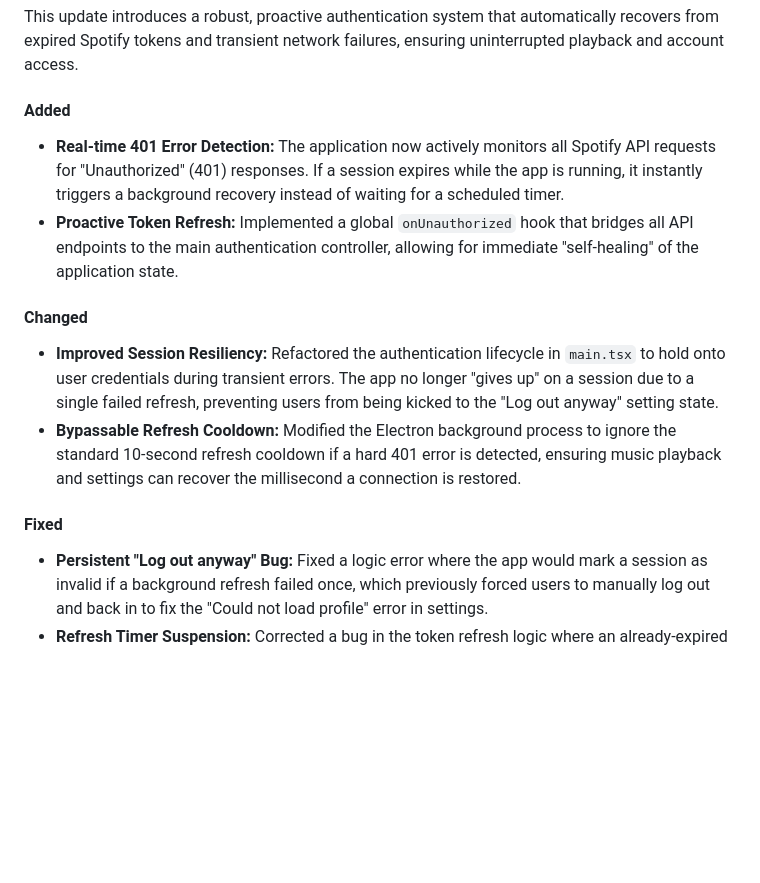
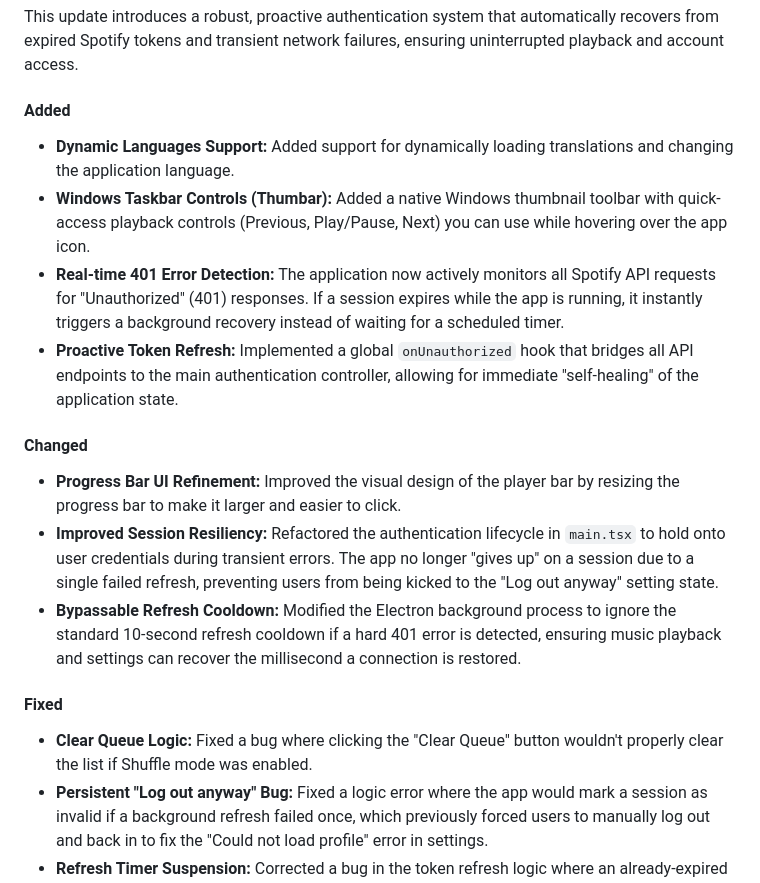
Before and after one commit to saraansx/Lune, a Markdown page: CHANGELOG.md, the part around the change. Rendered like a GitHub page; blank space fills up the shorter version.

Commit message:
feat: add dynamic language support, Windows taskbar controls, UI refinements, and queue clearing fixes

```diff
--- a/CHANGELOG.md
+++ b/CHANGELOG.md
@@ -10,16 +10,20 @@ This update introduces a robust, proactive authentication system that automatica
 
 #### Added
 
+- **Dynamic Languages Support:** Added support for dynamically loading translations and changing the application language.
+- **Windows Taskbar Controls (Thumbar):** Added a native Windows thumbnail toolbar with quick-access playback controls (Previous, Play/Pause, Next) you can use while hovering over the app icon.
 - **Real-time 401 Error Detection:** The application now actively monitors all Spotify API requests for "Unauthorized" (401) responses. If a session expires while the app is running, it instantly triggers a background recovery instead of waiting for a scheduled timer.
 - **Proactive Token Refresh:** Implemented a global `onUnauthorized` hook that bridges all API endpoints to the main authentication controller, allowing for immediate "self-healing" of the application state.
 
 #### Changed
 
+- **Progress Bar UI Refinement:** Improved the visual design of the player bar by resizing the progress bar to make it larger and easier to click.
 - **Improved Session Resiliency:** Refactored the authentication lifecycle in `main.tsx` to hold onto user credentials during transient errors. The app no longer "gives up" on a session due to a single failed refresh, preventing users from being kicked to the "Log out anyway" setting state.
 - **Bypassable Refresh Cooldown:** Modified the Electron background process to ignore the standard 10-second refresh cooldown if a hard 401 error is detected, ensuring music playback and settings can recover the millisecond a connection is restored.
 
 #### Fixed
 
+- **Clear Queue Logic:** Fixed a bug where clicking the "Clear Queue" button wouldn't properly clear the list if Shuffle mode was enabled.
 - **Persistent "Log out anyway" Bug:** Fixed a logic error where the app would mark a session as invalid if a background refresh failed once, which previously forced users to manually log out and back in to fix the "Could not load profile" error in settings.
 - **Refresh Timer Suspension:** Corrected a bug in the token refresh logic where an already-expired token would wait 5 minutes to retry; it now retries in the background with increasing frequency while keeping the UI active.
 
```
